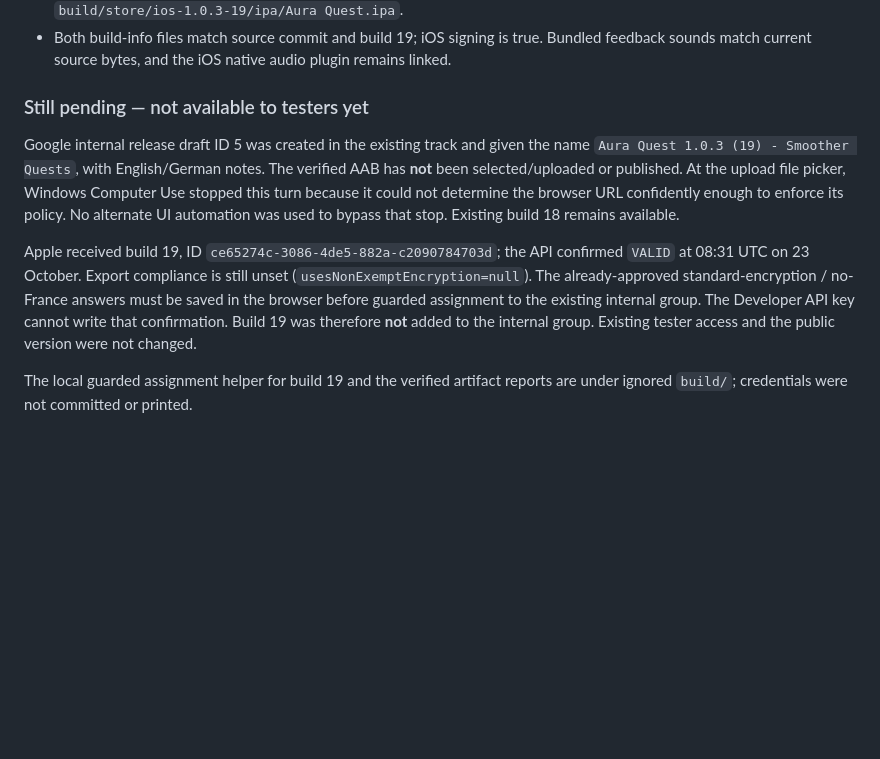
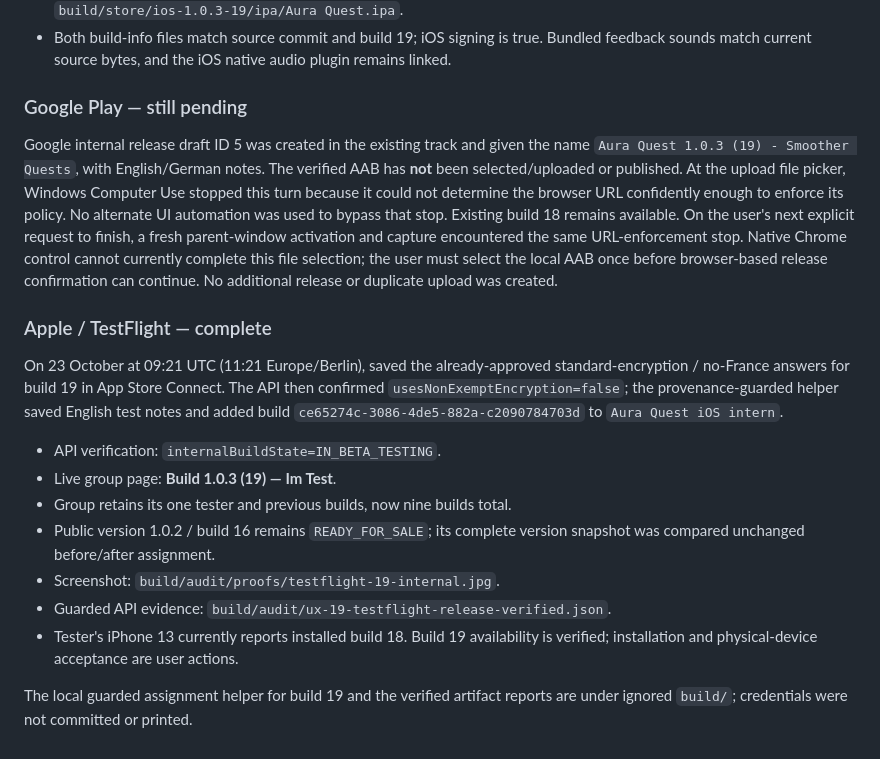
Before and after one commit to brenzelB/Aura100, a Markdown page: docs/2026-10-23-ux-test-release.md, the part around the change. Rendered like a GitHub page; blank space fills up the shorter version.

Commit message:
docs: confirm TestFlight 19 release and Android upload handoff

```diff
--- a/docs/2026-10-23-ux-test-release.md
+++ b/docs/2026-10-23-ux-test-release.md
@@ -58,7 +58,7 @@ signed Android bundle and signed iOS IPA with TestFlight upload.
   Bundled feedback sounds match current source bytes, and the iOS native audio
   plugin remains linked.
 
-### Still pending — not available to testers yet
+### Google Play — still pending
 
 Google internal release draft ID 5 was created in the existing track and given
 the name `Aura Quest 1.0.3 (19) - Smoother Quests`, with English/German notes.
@@ -66,14 +66,29 @@ The verified AAB has **not** been selected/uploaded or published. At the upload
 file picker, Windows Computer Use stopped this turn because it could not
 determine the browser URL confidently enough to enforce its policy. No alternate
 UI automation was used to bypass that stop. Existing build 18 remains available.
+On the user's next explicit request to finish, a fresh parent-window activation
+and capture encountered the same URL-enforcement stop. Native Chrome control
+cannot currently complete this file selection; the user must select the local
+AAB once before browser-based release confirmation can continue. No additional
+release or duplicate upload was created.
 
-Apple received build 19, ID `ce65274c-3086-4de5-882a-c2090784703d`; the API
-confirmed `VALID` at 08:31 UTC on 23 October. Export compliance is still unset
-(`usesNonExemptEncryption=null`). The already-approved standard-encryption /
-no-France answers must be saved in the browser before guarded assignment to the
-existing internal group. The Developer API key cannot write that confirmation.
-Build 19 was therefore **not** added to the internal group. Existing tester
-access and the public version were not changed.
+### Apple / TestFlight — complete
+
+On 23 October at 09:21 UTC (11:21 Europe/Berlin), saved the already-approved
+standard-encryption / no-France answers for build 19 in App Store Connect.
+The API then confirmed `usesNonExemptEncryption=false`; the provenance-guarded
+helper saved English test notes and added build
+`ce65274c-3086-4de5-882a-c2090784703d` to `Aura Quest iOS intern`.
+
+- API verification: `internalBuildState=IN_BETA_TESTING`.
+- Live group page: **Build 1.0.3 (19) — Im Test**.
+- Group retains its one tester and previous builds, now nine builds total.
+- Public version 1.0.2 / build 16 remains `READY_FOR_SALE`; its complete version
+  snapshot was compared unchanged before/after assignment.
+- Screenshot: `build/audit/proofs/testflight-19-internal.jpg`.
+- Guarded API evidence: `build/audit/ux-19-testflight-release-verified.json`.
+- Tester's iPhone 13 currently reports installed build 18. Build 19 availability
+  is verified; installation and physical-device acceptance are user actions.
 
 The local guarded assignment helper for build 19 and the verified artifact
 reports are under ignored `build/`; credentials were not committed or printed.
```
